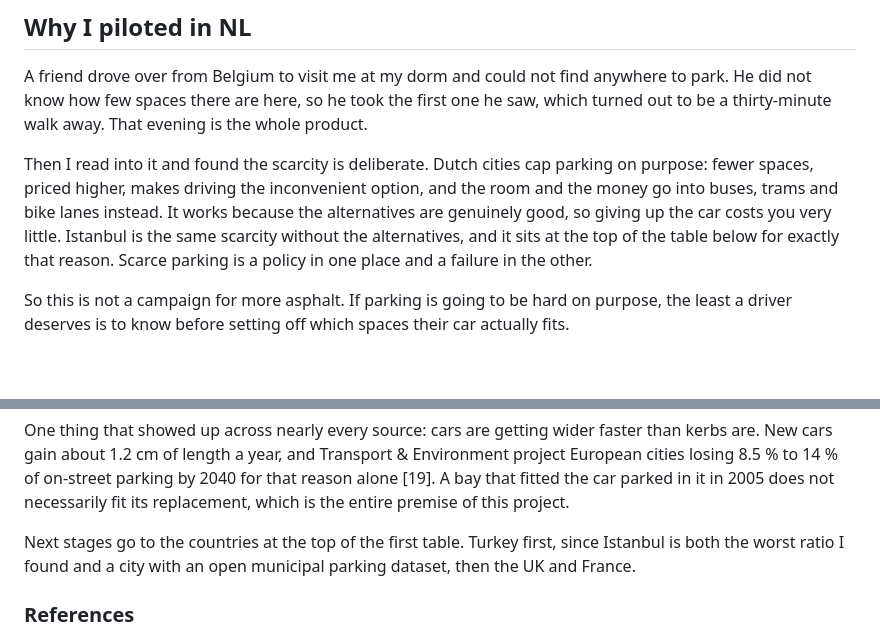
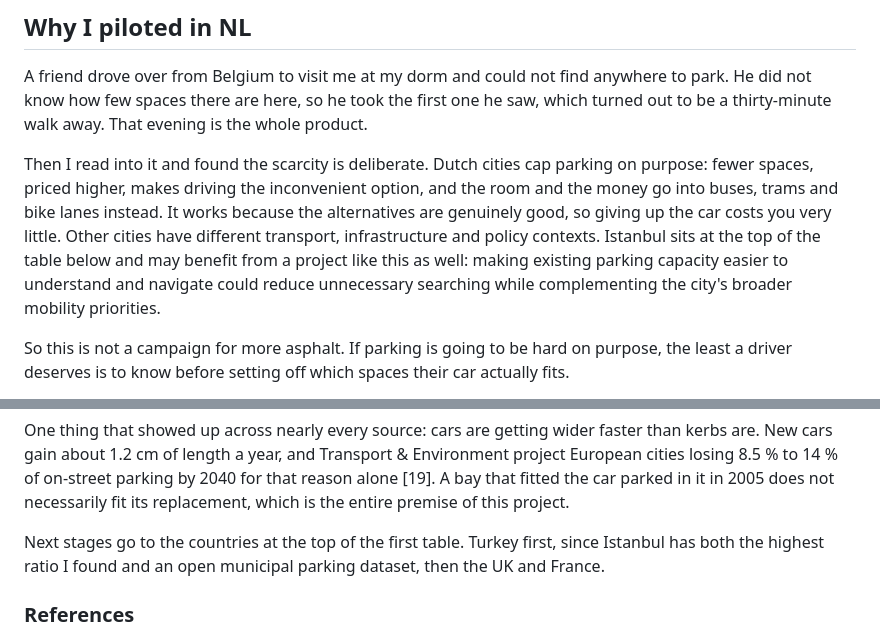
Before and after one commit to Coflazo/CamToParkingSlot, a Markdown page: README.md, 2 parts joined by grey strips. Rendered like a GitHub page; blank space fills up the shorter version.

Commit message:
fixed some mistakes

```diff
--- a/README.md
+++ b/README.md
@@ -468,9 +468,11 @@ which turned out to be a thirty-minute walk away. That evening is the whole prod
 Then I read into it and found the scarcity is deliberate. Dutch cities cap parking on
 purpose: fewer spaces, priced higher, makes driving the inconvenient option, and the room
 and the money go into buses, trams and bike lanes instead. It works because the
-alternatives are genuinely good, so giving up the car costs you very little. Istanbul is
-the same scarcity without the alternatives, and it sits at the top of the table below for
-exactly that reason. Scarce parking is a policy in one place and a failure in the other.
+alternatives are genuinely good, so giving up the car costs you very little. Other cities
+have different transport, infrastructure and policy contexts. Istanbul sits at the top of
+the table below and may benefit from a project like this as well: making existing parking
+capacity easier to understand and navigate could reduce unnecessary searching while
+complementing the city's broader mobility priorities.
 
 So this is not a campaign for more asphalt. If parking is going to be hard on purpose,
 the least a driver deserves is to know before setting off which spaces their car actually
@@ -536,7 +538,7 @@ European cities losing 8.5 % to 14 % of on-street parking by 2040 for that reaso
 replacement, which is the entire premise of this project.
 
 Next stages go to the countries at the top of the first table. Turkey first, since Istanbul
-is both the worst ratio I found and a city with an open municipal parking dataset, then the
+has both the highest ratio I found and an open municipal parking dataset, then the
 UK and France.
 
 ### References
```
